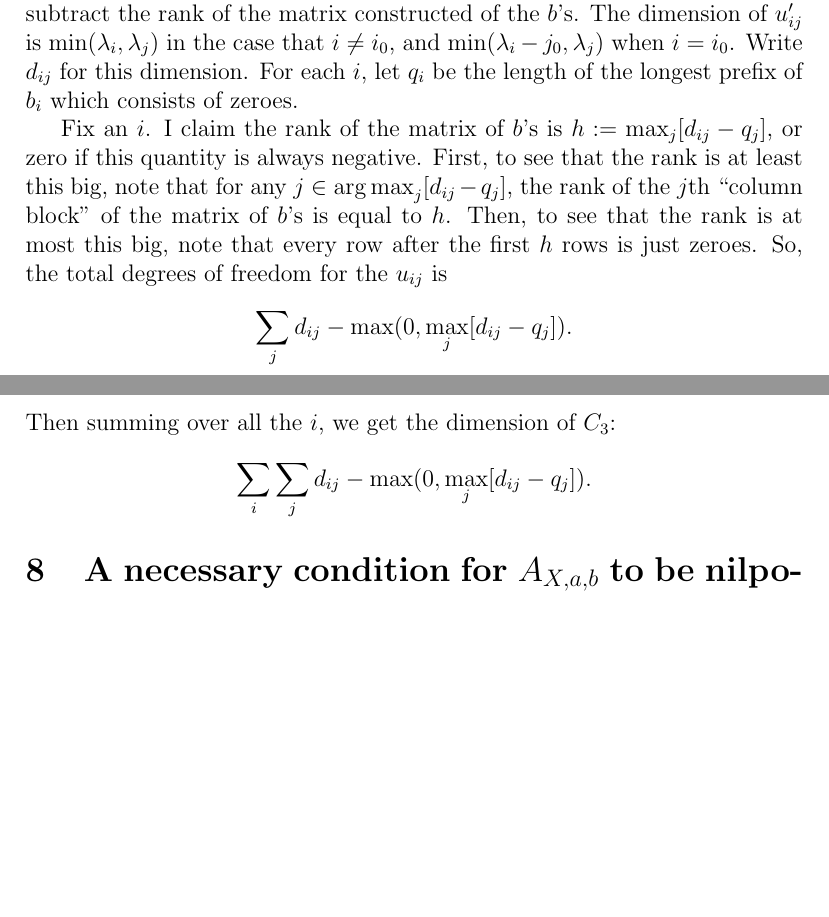
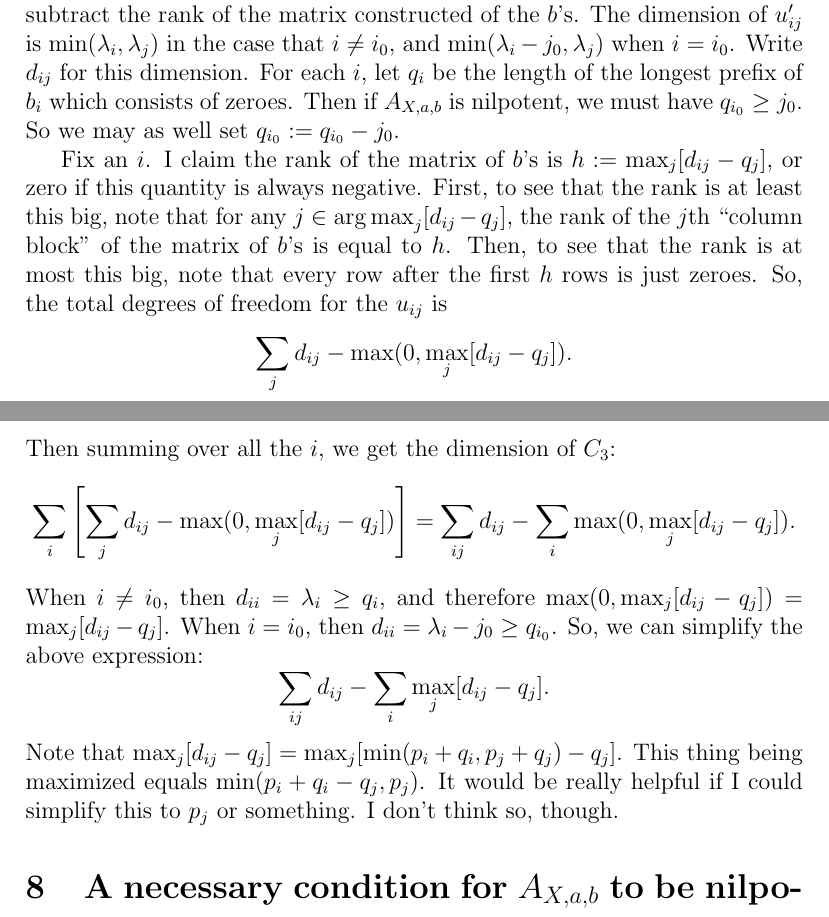
Before and after one commit to OwenConoly/springer, a LaTeX document (paper.tex): two parts of pages 12 and 13 of 20, joined at a grey line, cut so that both start at the same text, the shorter picture padded with empty space. Compiled offline with pdfLaTeX.

Commit message:
more on dimension

```diff
--- a/paper.tex
+++ b/paper.tex
@@ -547,6 +547,8 @@ Since the \(u_{ij}'\) can be chosen arbitrarily, apart from the condition above,
 The dimension of \(u'_{ij}\) is \(\min(\lambda_i, \lambda_j)\) in the case that \(i \neq i_0\), and \(\min(\lambda_i - j_0, \lambda_j)\) when \(i = i_0\).
 Write \(d_{ij}\) for this dimension.
 For each \(i\), let \(q_i\) be the length of the longest prefix of \(b_i\) which consists of zeroes.
+Then if \(A_{X, a, b}\) is nilpotent, we must have \(q_{i_0} \geq j_0\).
+So we may as well set \(q_{i_0} := q_{i_0} - j_0\).
 \par Fix an \(i\).
 I claim the rank of the matrix of \(b\)'s is \(h := \max_j [d_{ij} - q_j]\), or zero if this quantity is always negative.
 First, to see that the rank is at least this big, note that for any \(j \in \argmax_j [d_{ij} - q_j]\), the rank of the \(j\)th ``column block'' of the matrix of \(b\)'s is equal to \(h\).
@@ -554,7 +556,15 @@ Then, to see that the rank is at most this big, note that every row after the fi
 So, the total degrees of freedom for the \(u_{ij}\) is
 \[\sum_j d_{ij} - \max(0, \max_j [d_{ij} - q_j]).\]
 Then summing over all the \(i\), we get the dimension of \(C_3\):
-\[\sum_i \sum_j d_{ij} -\max(0, \max_j [d_{ij} - q_j]).\]
+\[\sum_i \left[\sum_j d_{ij} -\max(0, \max_j [d_{ij} - q_j])\right] = \sum_{ij} d_{ij} - \sum_i \max(0, \max_j[d_{ij} - q_j]).\]
+When \(i \neq i_0\), then \(d_{ii} = \lambda_i \geq q_i\), and therefore \(\max(0, \max_j [d_{ij} - q_j]) = \max_j [d_{ij} - q_j]\).
+When \(i = i_0\), then \(d_{ii} = \lambda_i - j_0 \geq q_{i_0}\).
+So, we can simplify the above expression:
+\[\sum_{ij} d_{ij} - \sum_i \max_j [d_{ij} - q_j].\]
+Note that \(\max_j [d_{ij} - q_j] = \max_j [\min(p_i + q_i, p_j + q_j) - q_j]\).
+This thing being maximized equals \(\min(p_i + q_i - q_j, p_j)\).
+It would be really helpful if I could simplify this to \(p_j\) or something.
+I don't think so, though.
 
 \section{A necessary condition for \(A_{X, a, b}\) to be nilpotent}
 Suppose \(A := A_{X, a, b}\) is nilpotent.
```
Also changed, not shown: paper.pdf.
